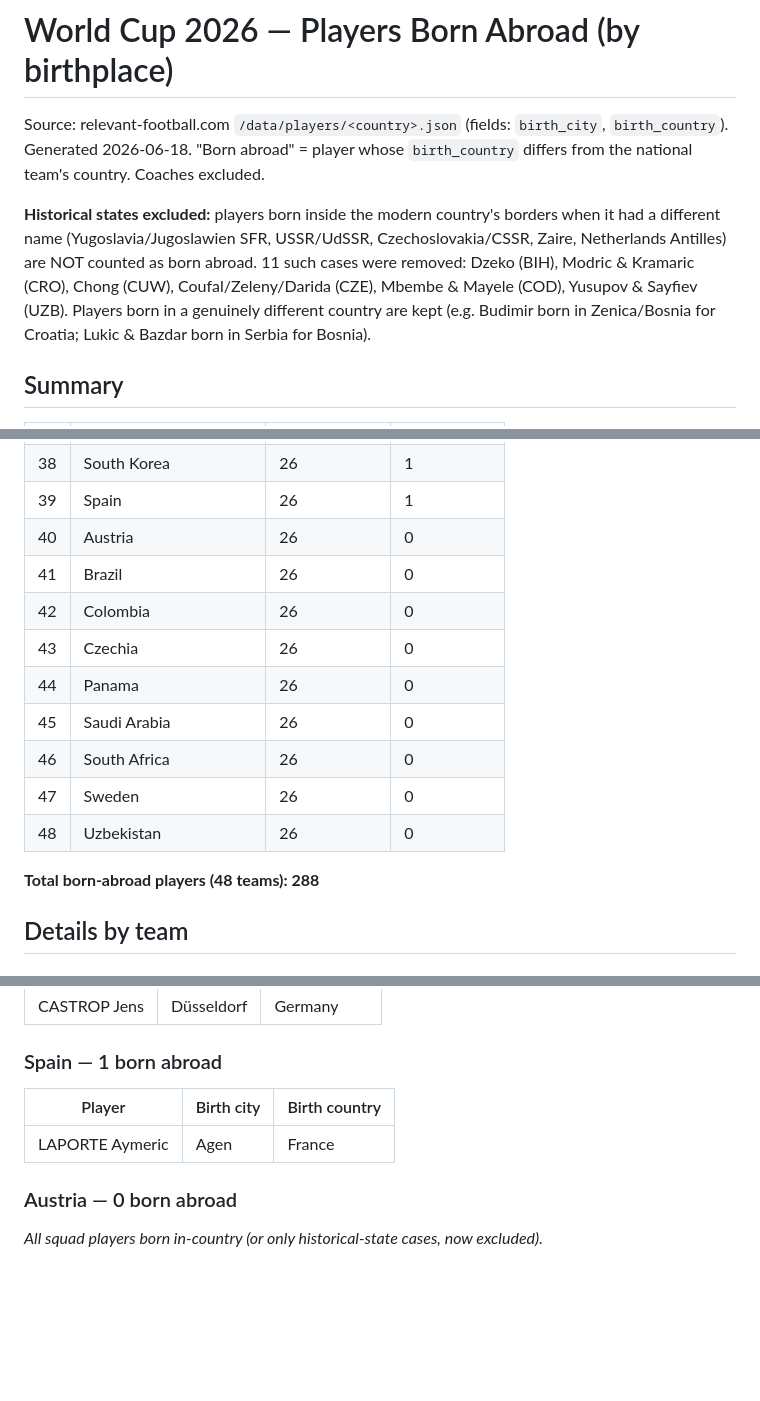
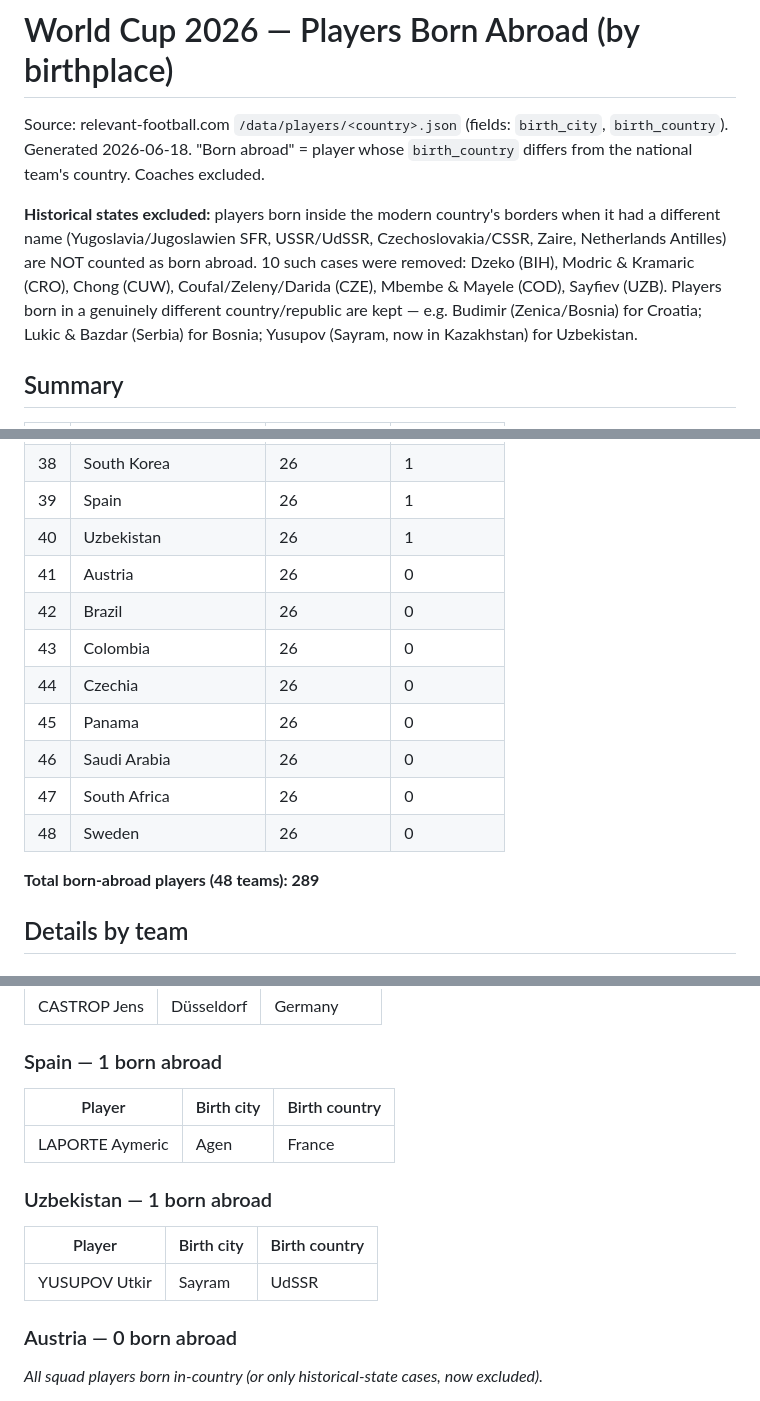
Before and after one commit to meedo5657-rgb/SAFF, a Markdown page: world-cup-2026-naturalized-players.md, 3 parts joined by grey strips. Drawn GitHub-style; blank space fills up the shorter version.

Commit message:
Fix Uzbekistan: keep Yusupov (born in Sayram, now Kazakhstan)
Sayram is in Kazakhstan, not Uzbekistan, so this is a genuine
born-abroad case, not a historical in-border one. Only Sayfiev
(Samarkand) remains excluded. New total: 289.

Co-Authored-By: Claude Opus 4.8 <noreply@anthropic.com>
Claude-Session: https://claude.ai/code/session_01Athn32GH6zmQXj4wrsbd3u

```diff
--- a/world-cup-2026-naturalized-players.md
+++ b/world-cup-2026-naturalized-players.md
@@ -3,7 +3,7 @@
 Source: relevant-football.com `/data/players/<country>.json` (fields: `birth_city`, `birth_country`).
 Generated 2026-06-18. "Born abroad" = player whose `birth_country` differs from the national team's country. Coaches excluded.
 
-**Historical states excluded:** players born inside the modern country's borders when it had a different name (Yugoslavia/Jugoslawien SFR, USSR/UdSSR, Czechoslovakia/CSSR, Zaire, Netherlands Antilles) are NOT counted as born abroad. 11 such cases were removed: Dzeko (BIH), Modric & Kramaric (CRO), Chong (CUW), Coufal/Zeleny/Darida (CZE), Mbembe & Mayele (COD), Yusupov & Sayfiev (UZB). Players born in a genuinely different country are kept (e.g. Budimir born in Zenica/Bosnia for Croatia; Lukic & Bazdar born in Serbia for Bosnia).
+**Historical states excluded:** players born inside the modern country's borders when it had a different name (Yugoslavia/Jugoslawien SFR, USSR/UdSSR, Czechoslovakia/CSSR, Zaire, Netherlands Antilles) are NOT counted as born abroad. 10 such cases were removed: Dzeko (BIH), Modric & Kramaric (CRO), Chong (CUW), Coufal/Zeleny/Darida (CZE), Mbembe & Mayele (COD), Sayfiev (UZB). Players born in a genuinely different country/republic are kept — e.g. Budimir (Zenica/Bosnia) for Croatia; Lukic & Bazdar (Serbia) for Bosnia; Yusupov (Sayram, now in Kazakhstan) for Uzbekistan.
 
 ## Summary
 
@@ -48,17 +48,17 @@ Generated 2026-06-18. "Born abroad" = player whose `birth_country` differs from
 | 37 | Netherlands | 26 | 1 |
 | 38 | South Korea | 26 | 1 |
 | 39 | Spain | 26 | 1 |
-| 40 | Austria | 26 | 0 |
-| 41 | Brazil | 26 | 0 |
-| 42 | Colombia | 26 | 0 |
-| 43 | Czechia | 26 | 0 |
-| 44 | Panama | 26 | 0 |
-| 45 | Saudi Arabia | 26 | 0 |
-| 46 | South Africa | 26 | 0 |
-| 47 | Sweden | 26 | 0 |
-| 48 | Uzbekistan | 26 | 0 |
+| 40 | Uzbekistan | 26 | 1 |
+| 41 | Austria | 26 | 0 |
+| 42 | Brazil | 26 | 0 |
+| 43 | Colombia | 26 | 0 |
+| 44 | Czechia | 26 | 0 |
+| 45 | Panama | 26 | 0 |
+| 46 | Saudi Arabia | 26 | 0 |
+| 47 | South Africa | 26 | 0 |
+| 48 | Sweden | 26 | 0 |
 
-**Total born-abroad players (48 teams): 288**
+**Total born-abroad players (48 teams): 289**
 
 ## Details by team
 
@@ -506,6 +506,11 @@ Generated 2026-06-18. "Born abroad" = player whose `birth_country` differs from
 |---|---|---|
 | LAPORTE Aymeric | Agen | France |
 
+### Uzbekistan — 1 born abroad
+| Player | Birth city | Birth country |
+|---|---|---|
+| YUSUPOV Utkir | Sayram | UdSSR |
+
 ### Austria — 0 born abroad
 _All squad players born in-country (or only historical-state cases, now excluded)._
 
```
Also changed, not shown: other parts of world-cup-2026-naturalized-players.md (+0 -3 lines).
